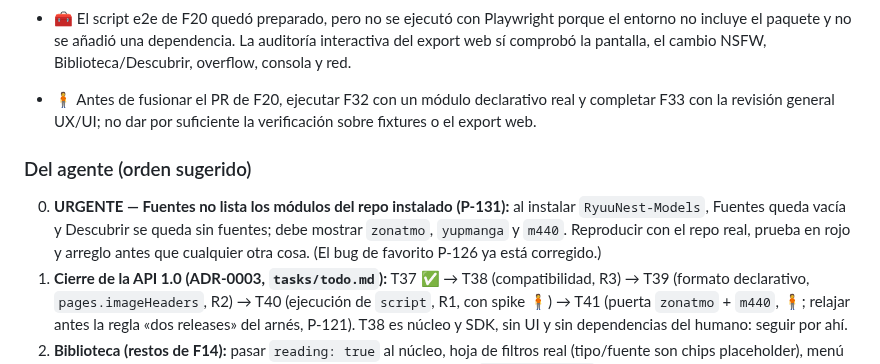
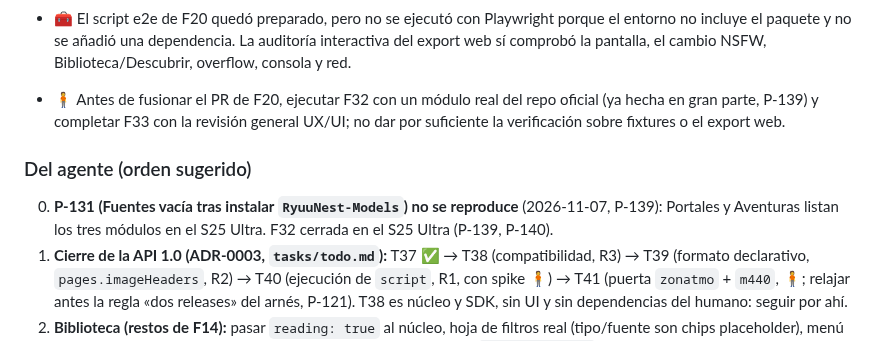
Before and after one commit to davidluciol/RyuuNest, a Markdown page: MEMORY.md, the part around one of its changes. GitHub-like rendering.

Commit message:
docs: F32 como revisión con módulos script del repo oficial; P-139 y P-140
Co-Authored-By: Claude Sonnet 5.5 <noreply@anthropic.com>

```diff
--- a/MEMORY.md
+++ b/MEMORY.md
@@ -182,9 +184,9 @@ Memoria del proyecto para cualquier agente. Solo hitos, decisiones vigentes y pe
 - 📋 **SPEC §17.2 (ADR-0003):** resueltas 1 (API 28), 6, 7, 8 y 9; la 2 (formato declarativo) se cierra con T39; sin relación con la API de módulos 3 (F22, sin decisión), 4 (D-12, dato local) y 10 (diseño); la 5 (filtros de búsqueda) queda fuera de la v1 y sería un parámetro opcional aditivo; **abierta la 11** (verificación de la app nativa, decisión del humano).
 - 🧍 **`app.json` está en `0.0.0`**: por eso `useSourcesData` no pasa `appVersion` al validador; un módulo con `minAppVersion` mayor se rechazaría entero. Fijar la versión de la app antes de publicar módulos con `minAppVersion`.
 - 🧰 El script e2e de F20 quedó preparado, pero no se ejecutó con Playwright porque el entorno no incluye el paquete y no se añadió una dependencia. La auditoría interactiva del export web sí comprobó la pantalla, el cambio NSFW, Biblioteca/Descubrir, overflow, consola y red.
-- 🧍 Antes de fusionar el PR de F20, ejecutar F32 con un módulo declarativo real y completar F33 con la revisión general UX/UI; no dar por suficiente la verificación sobre fixtures o el export web.
+- 🧍 Antes de fusionar el PR de F20, ejecutar F32 con un módulo real del repo oficial (ya hecha en gran parte, P-139) y completar F33 con la revisión general UX/UI; no dar por suficiente la verificación sobre fixtures o el export web.
 ### Del agente (orden sugerido)
-0. **URGENTE — Fuentes no lista los módulos del repo instalado (P-131):** al instalar `RyuuNest-Models`, Fuentes queda vacía y Descubrir se queda sin fuentes; debe mostrar `zonatmo`, `yupmanga` y `m440`. Reproducir con el repo real, prueba en rojo y arreglo antes que cualquier otra cosa. (El bug de favorito P-126 ya está corregido.)
+0. **P-131 (Fuentes vacía tras instalar `RyuuNest-Models`) no se reproduce** (2026-11-07, P-139): Portales y Aventuras listan los tres módulos en el S25 Ultra. F32 cerrada en el S25 Ultra (P-139, P-140).
 1. **Cierre de la API 1.0 (ADR-0003, `tasks/todo.md`):** T37 ✅ → T38 (compatibilidad, R3) → T39 (formato declarativo, `pages.imageHeaders`, R2) → T40 (ejecución de `script`, R1, con spike 🧍) → T41 (puerta `zonatmo` + `m440`, 🧍; relajar antes la regla «dos releases» del arnés, P-121). T38 es núcleo y SDK, sin UI y sin dependencias del humano: seguir por ahí.
 2. **Biblioteca (restos de F14):** pasar `reading: true` al núcleo, hoja de filtros real (tipo/fuente son chips placeholder), menú de orden (hoy cicla al pulsar) y nombre visible de la fuente desde `ModuleRegistry`.
 3. **F34 (correcciones UX/UI transversales, Alta, N4):** empezar por «fuentes en serif» (bloqueante; el fallo nativo de F21 ya está resuelto, P-107); ver `tasks/todo.md`.
```
Also changed, not shown: other parts of MEMORY.md (+2 -0 lines), tasks/todo.md (+9 -7 lines).
